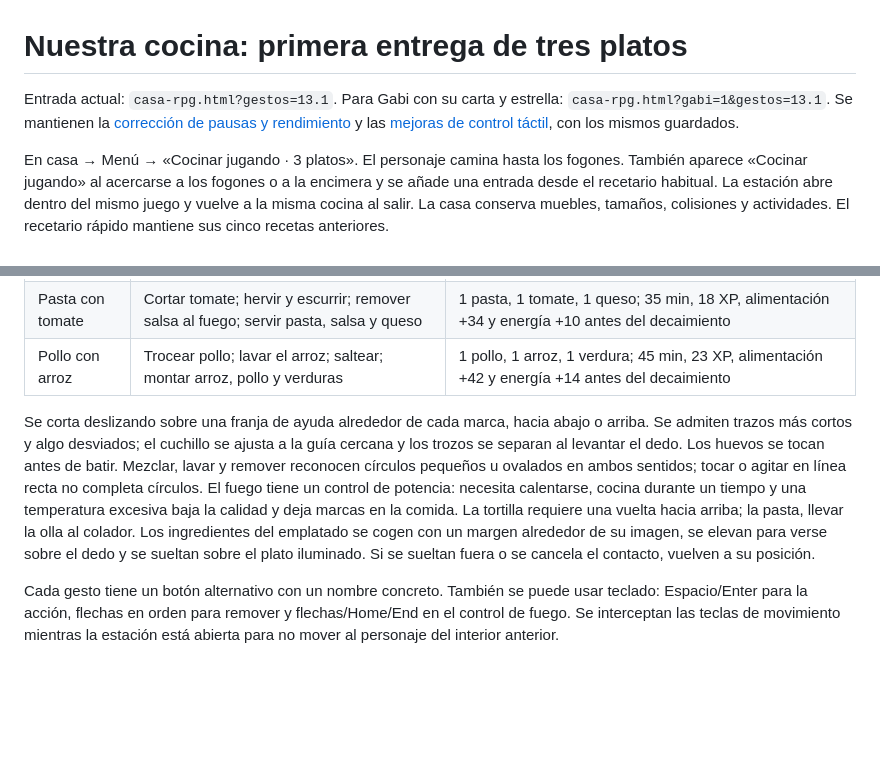
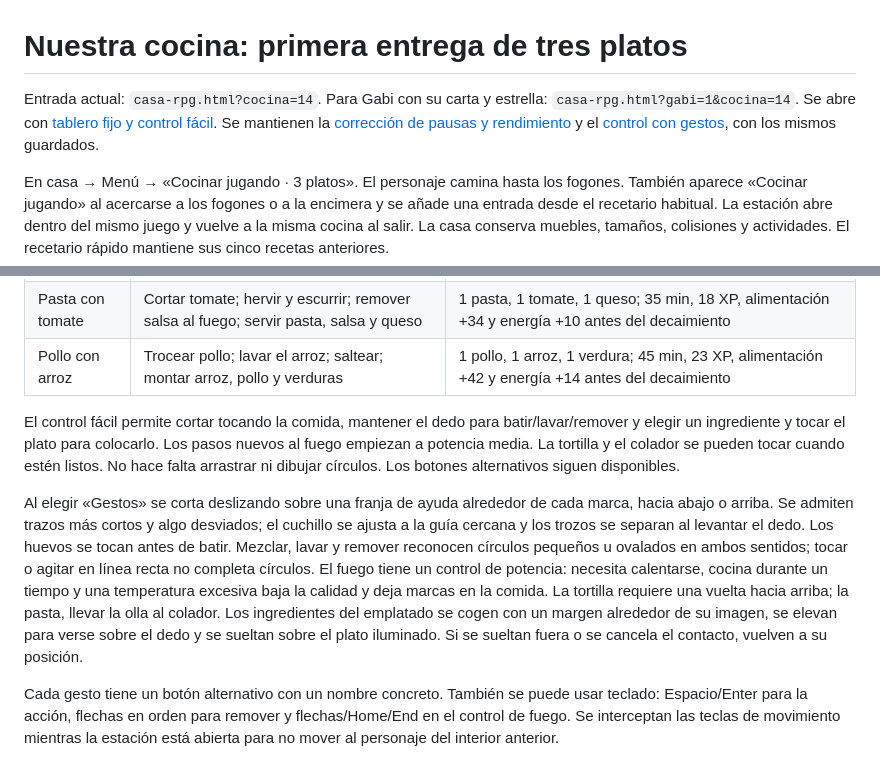
Before and after one commit to jcpages20/dos-mundos, a Markdown page: docs/COCINA_JUGABLE.md, 2 parts joined by grey strips. GitHub-like rendering; blank space fills up the shorter version.

Commit message:
Document stable kitchen layout, controls and regression evidence

```diff
--- a/docs/COCINA_JUGABLE.md
+++ b/docs/COCINA_JUGABLE.md
@@ -1,6 +1,6 @@
 # Nuestra cocina: primera entrega de tres platos
 
-Entrada actual: `casa-rpg.html?gestos=13.1`. Para Gabi con su carta y estrella: `casa-rpg.html?gabi=1&gestos=13.1`. Se mantienen la [corrección de pausas y rendimiento](COCINA_RENDIMIENTO.md) y las [mejoras de control táctil](COCINA_CONTROLES.md), con los mismos guardados.
+Entrada actual: `casa-rpg.html?cocina=14`. Para Gabi con su carta y estrella: `casa-rpg.html?gabi=1&cocina=14`. Se abre con [tablero fijo y control fácil](COCINA_ESTABLE.md). Se mantienen la [corrección de pausas y rendimiento](COCINA_RENDIMIENTO.md) y el [control con gestos](COCINA_CONTROLES.md), con los mismos guardados.
 
 En casa → Menú → «Cocinar jugando · 3 platos». El personaje camina hasta los fogones. También aparece «Cocinar jugando» al acercarse a los fogones o a la encimera y se añade una entrada desde el recetario habitual. La estación abre dentro del mismo juego y vuelve a la misma cocina al salir. La casa conserva muebles, tamaños, colisiones y actividades. El recetario rápido mantiene sus cinco recetas anteriores.
 
@@ -12,7 +12,9 @@ En casa → Menú → «Cocinar jugando · 3 platos». El personaje camina hasta
 | Pasta con tomate | Cortar tomate; hervir y escurrir; remover salsa al fuego; servir pasta, salsa y queso | 1 pasta, 1 tomate, 1 queso; 35 min, 18 XP, alimentación +34 y energía +10 antes del decaimiento |
 | Pollo con arroz | Trocear pollo; lavar el arroz; saltear; montar arroz, pollo y verduras | 1 pollo, 1 arroz, 1 verdura; 45 min, 23 XP, alimentación +42 y energía +14 antes del decaimiento |
 
-Se corta deslizando sobre una franja de ayuda alrededor de cada marca, hacia abajo o arriba. Se admiten trazos más cortos y algo desviados; el cuchillo se ajusta a la guía cercana y los trozos se separan al levantar el dedo. Los huevos se tocan antes de batir. Mezclar, lavar y remover reconocen círculos pequeños u ovalados en ambos sentidos; tocar o agitar en línea recta no completa círculos. El fuego tiene un control de potencia: necesita calentarse, cocina durante un tiempo y una temperatura excesiva baja la calidad y deja marcas en la comida. La tortilla requiere una vuelta hacia arriba; la pasta, llevar la olla al colador. Los ingredientes del emplatado se cogen con un margen alrededor de su imagen, se elevan para verse sobre el dedo y se sueltan sobre el plato iluminado. Si se sueltan fuera o se cancela el contacto, vuelven a su posición.
+El control fácil permite cortar tocando la comida, mantener el dedo para batir/lavar/remover y elegir un ingrediente y tocar el plato para colocarlo. Los pasos nuevos al fuego empiezan a potencia media. La tortilla y el colador se pueden tocar cuando estén listos. No hace falta arrastrar ni dibujar círculos. Los botones alternativos siguen disponibles.
+
+Al elegir «Gestos» se corta deslizando sobre una franja de ayuda alrededor de cada marca, hacia abajo o arriba. Se admiten trazos más cortos y algo desviados; el cuchillo se ajusta a la guía cercana y los trozos se separan al levantar el dedo. Los huevos se tocan antes de batir. Mezclar, lavar y remover reconocen círculos pequeños u ovalados en ambos sentidos; tocar o agitar en línea recta no completa círculos. El fuego tiene un control de potencia: necesita calentarse, cocina durante un tiempo y una temperatura excesiva baja la calidad y deja marcas en la comida. La tortilla requiere una vuelta hacia arriba; la pasta, llevar la olla al colador. Los ingredientes del emplatado se cogen con un margen alrededor de su imagen, se elevan para verse sobre el dedo y se sueltan sobre el plato iluminado. Si se sueltan fuera o se cancela el contacto, vuelven a su posición.
 
 Cada gesto tiene un botón alternativo con un nombre concreto. También se puede usar teclado: Espacio/Enter para la acción, flechas en orden para remover y flechas/Home/End en el control de fuego. Se interceptan las teclas de movimiento mientras la estación está abierta para no mover al personaje del interior anterior.
 
```
Also changed, not shown: docs/COCINA_ESTABLE.md (added, +60 -0 lines), docs/cocina-estable/corte-facil-375.png (added), docs/cocina-estable/fuego-tablero-fijo-375.png (added).
